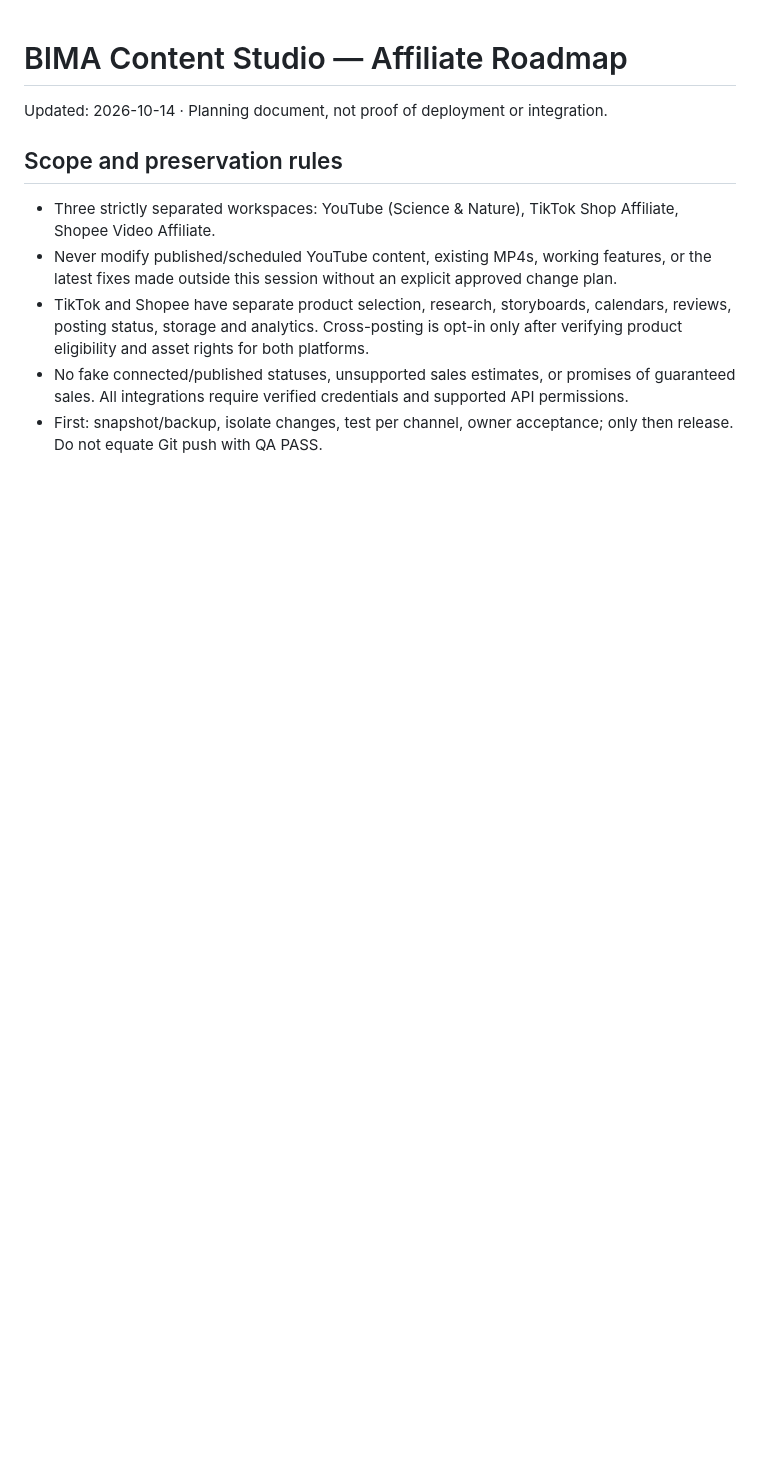
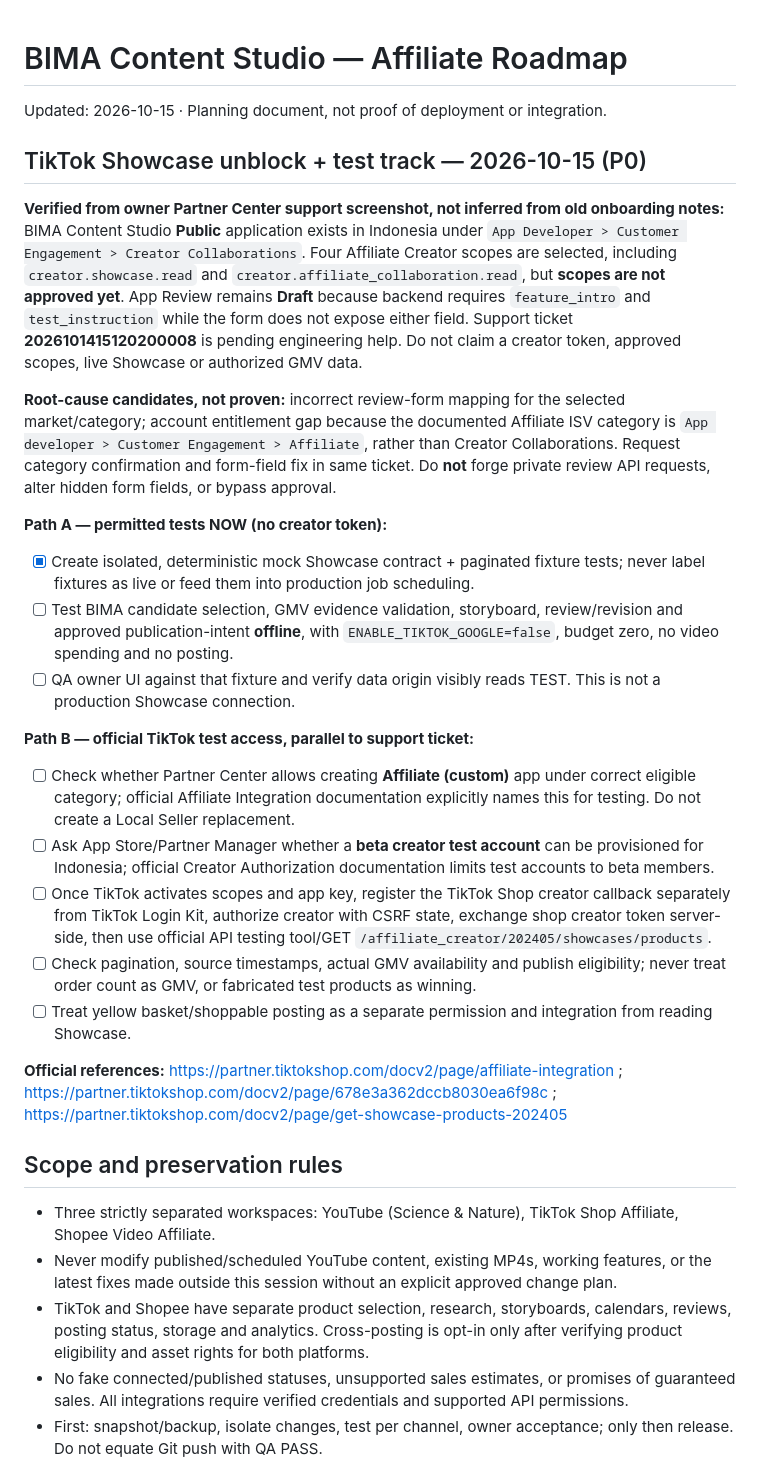
Before and after one commit to Noor-arief/Bima-Content-Studio, a Markdown page: ROADMAP.md, the part around the change. Rendered like a GitHub page; blank space fills up the shorter version.

Commit message:
Record actual TikTok App Review blocker and no-wait testing plan

```diff
--- a/ROADMAP.md
+++ b/ROADMAP.md
@@ -1,5 +1,25 @@
 # BIMA Content Studio — Affiliate Roadmap
-Updated: 2026-10-14 · Planning document, not proof of deployment or integration.
+Updated: 2026-10-15 · Planning document, not proof of deployment or integration.
+
+## TikTok Showcase unblock + test track — 2026-10-15 (P0)
+
+**Verified from owner Partner Center support screenshot, not inferred from old onboarding notes:** BIMA Content Studio **Public** application exists in Indonesia under `App Developer > Customer Engagement > Creator Collaborations`. Four Affiliate Creator scopes are selected, including `creator.showcase.read` and `creator.affiliate_collaboration.read`, but **scopes are not approved yet**. App Review remains **Draft** because backend requires `feature_intro` and `test_instruction` while the form does not expose either field. Support ticket **2026101415120200008** is pending engineering help. Do not claim a creator token, approved scopes, live Showcase or authorized GMV data.
+
+**Root-cause candidates, not proven:** incorrect review-form mapping for the selected market/category; account entitlement gap because the documented Affiliate ISV category is `App developer > Customer Engagement > Affiliate`, rather than Creator Collaborations. Request category confirmation and form-field fix in same ticket. Do **not** forge private review API requests, alter hidden form fields, or bypass approval.
+
+**Path A — permitted tests NOW (no creator token):**
+- [x] Create isolated, deterministic mock Showcase contract + paginated fixture tests; never label fixtures as live or feed them into production job scheduling.
+- [ ] Test BIMA candidate selection, GMV evidence validation, storyboard, review/revision and approved publication-intent **offline**, with `ENABLE_TIKTOK_GOOGLE=false`, budget zero, no video spending and no posting.
+- [ ] QA owner UI against that fixture and verify data origin visibly reads TEST. This is not a production Showcase connection.
+
+**Path B — official TikTok test access, parallel to support ticket:**
+- [ ] Check whether Partner Center allows creating **Affiliate (custom)** app under correct eligible category; official Affiliate Integration documentation explicitly names this for testing. Do not create a Local Seller replacement.
+- [ ] Ask App Store/Partner Manager whether a **beta creator test account** can be provisioned for Indonesia; official Creator Authorization documentation limits test accounts to beta members.
+- [ ] Once TikTok activates scopes and app key, register the TikTok Shop creator callback separately from TikTok Login Kit, authorize creator with CSRF state, exchange shop creator token server-side, then use official API testing tool/GET `/affiliate_creator/202405/showcases/products`.
+- [ ] Check pagination, source timestamps, actual GMV availability and publish eligibility; never treat order count as GMV, or fabricated test products as winning.
+- [ ] Treat yellow basket/shoppable posting as a separate permission and integration from reading Showcase.
+
+**Official references:** https://partner.tiktokshop.com/docv2/page/affiliate-integration ; https://partner.tiktokshop.com/docv2/page/678e3a362dccb8030ea6f98c ; https://partner.tiktokshop.com/docv2/page/get-showcase-products-202405
 
 ## Scope and preservation rules
 - Three strictly separated workspaces: YouTube (Science & Nature), TikTok Shop Affiliate, Shopee Video Affiliate.
```
